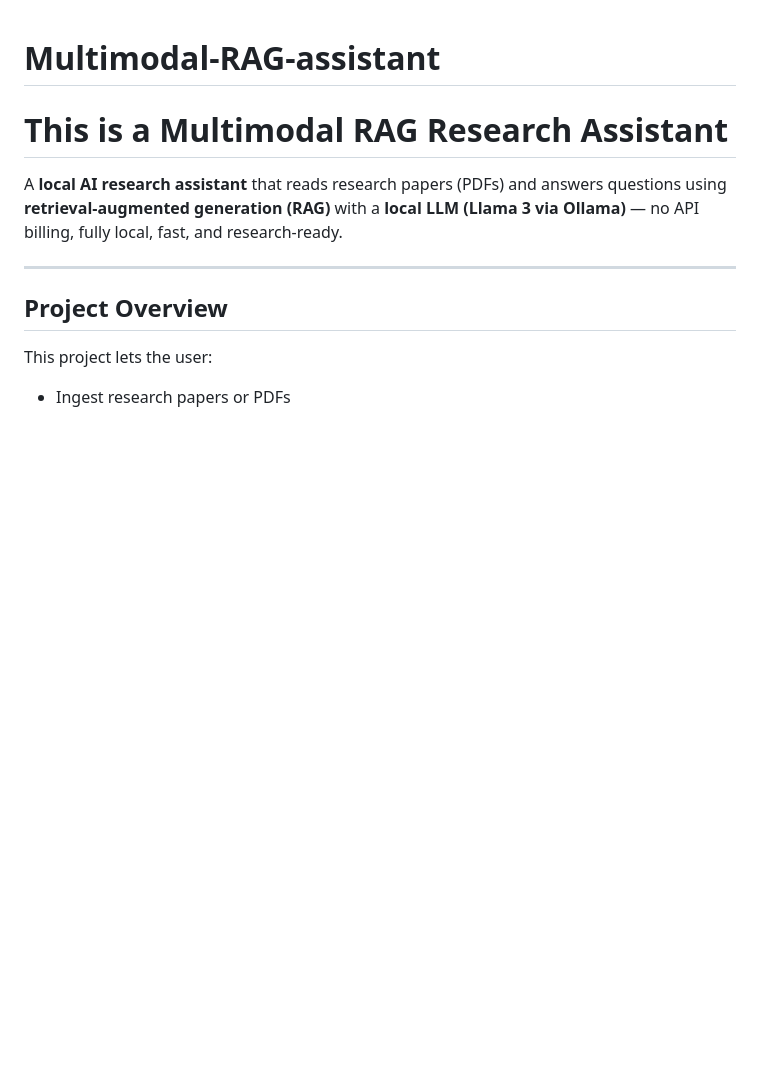
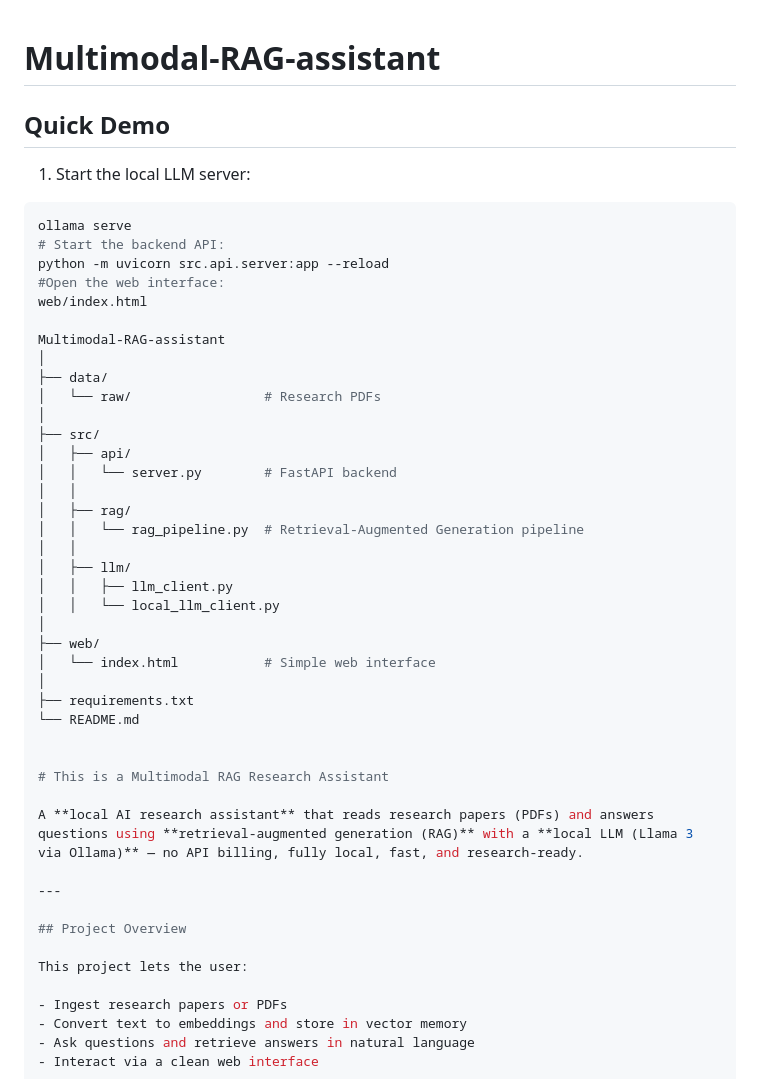
Before and after one commit to Jaellynda/Multimodal-RAG-assistant, a Markdown page: README.md, the part around one of its changes. GitHub-like rendering; blank space fills up the shorter version.

Commit message:
Enhance README with project details and RAG process
Expanded README with detailed project structure and RAG explanation.

````diff
--- a/README.md
+++ b/README.md
@@ -1,4 +1,39 @@
 # Multimodal-RAG-assistant
+
+## Quick Demo
+
+1. Start the local LLM server:
+
+```bash
+ollama serve
+# Start the backend API:
+python -m uvicorn src.api.server:app --reload
+#Open the web interface:
+web/index.html
+
+Multimodal-RAG-assistant
+│
+├── data/
+│   └── raw/                 # Research PDFs
+│
+├── src/
+│   ├── api/
+│   │   └── server.py        # FastAPI backend
+│   │
+│   ├── rag/
+│   │   └── rag_pipeline.py  # Retrieval-Augmented Generation pipeline
+│   │
+│   ├── llm/
+│   │   ├── llm_client.py
+│   │   └── local_llm_client.py
+│
+├── web/
+│   └── index.html           # Simple web interface
+│
+├── requirements.txt
+└── README.md
+
+
 # This is a Multimodal RAG Research Assistant
 
 A **local AI research assistant** that reads research papers (PDFs) and answers questions using **retrieval-augmented generation (RAG)** with a **local LLM (Llama 3 via Ollama)** — no API billing, fully local, fast, and research-ready.
````
Also changed, not shown: other parts of README.md (+19 -0 lines).
